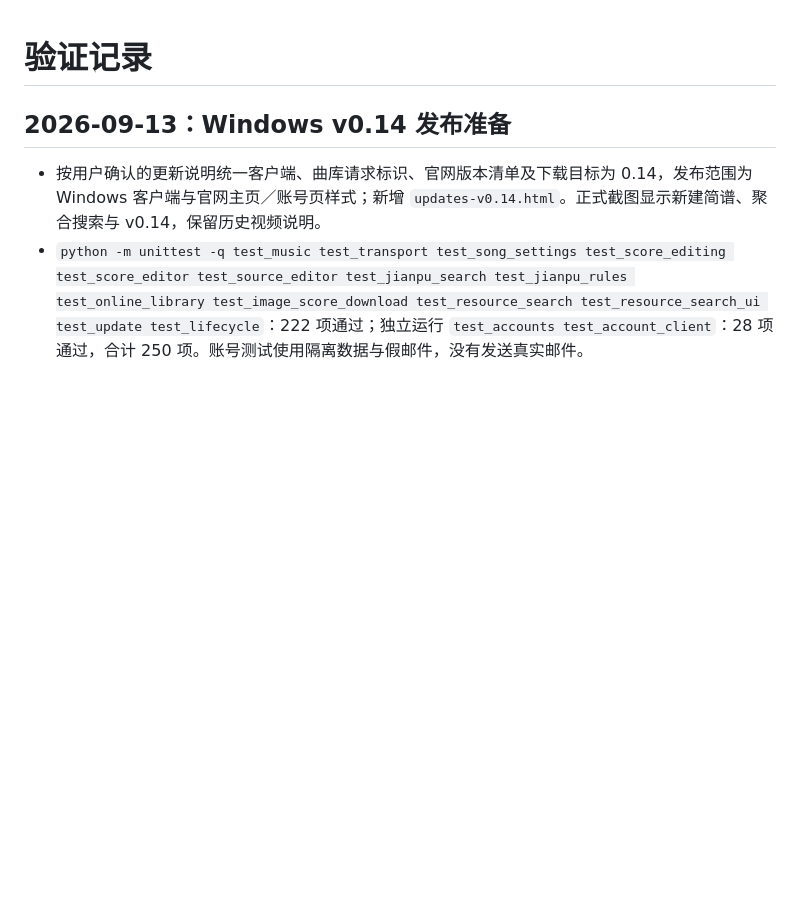
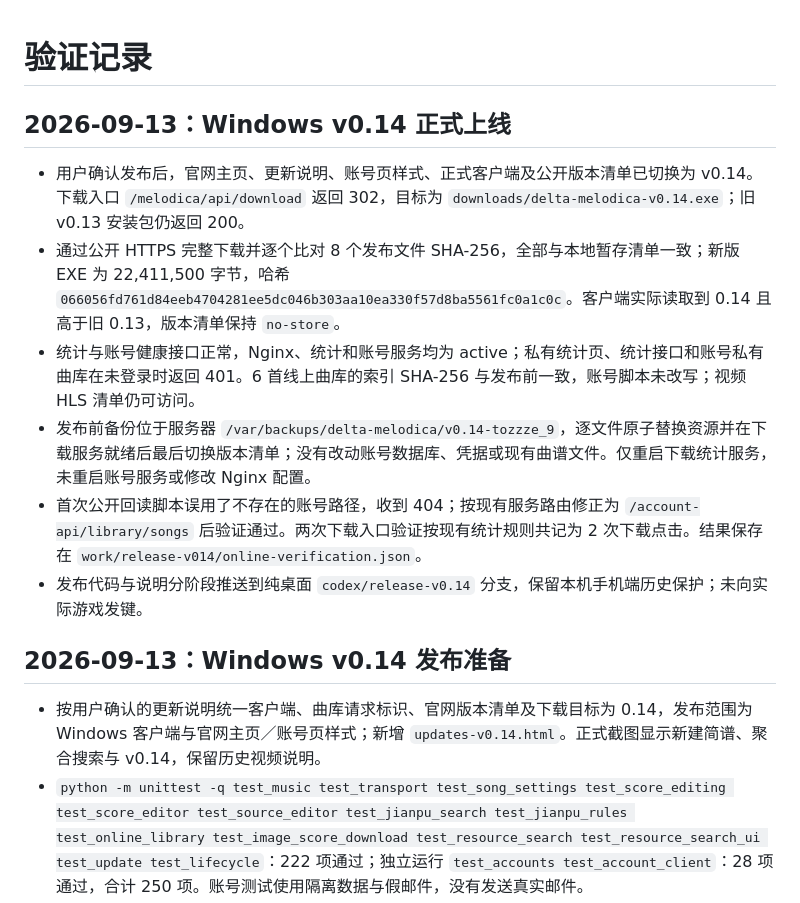
Before and after one commit to gujingyun/delta-melodica, a Markdown page: 验证记录.md, the part around the change. GitHub-like rendering; blank space fills up the shorter version.

```diff
--- a/验证记录.md
+++ b/验证记录.md
@@ -1,4 +1,13 @@
 # 验证记录
+
+## 2026-09-13：Windows v0.14 正式上线
+
+- 用户确认发布后，官网主页、更新说明、账号页样式、正式客户端及公开版本清单已切换为 v0.14。下载入口 `/melodica/api/download` 返回 302，目标为 `downloads/delta-melodica-v0.14.exe`；旧 v0.13 安装包仍返回 200。
+- 通过公开 HTTPS 完整下载并逐个比对 8 个发布文件 SHA-256，全部与本地暂存清单一致；新版 EXE 为 22,411,500 字节，哈希 `066056fd761d84eeb4704281ee5dc046b303aa10ea330f57d8ba5561fc0a1c0c`。客户端实际读取到 0.14 且高于旧 0.13，版本清单保持 `no-store`。
+- 统计与账号健康接口正常，Nginx、统计和账号服务均为 active；私有统计页、统计接口和账号私有曲库在未登录时返回 401。6 首线上曲库的索引 SHA-256 与发布前一致，账号脚本未改写；视频 HLS 清单仍可访问。
+- 发布前备份位于服务器 `/var/backups/delta-melodica/v0.14-tozzze_9`，逐文件原子替换资源并在下载服务就绪后最后切换版本清单；没有改动账号数据库、凭据或现有曲谱文件。仅重启下载统计服务，未重启账号服务或修改 Nginx 配置。
+- 首次公开回读脚本误用了不存在的账号路径，收到 404；按现有服务路由修正为 `/account-api/library/songs` 后验证通过。两次下载入口验证按现有统计规则共记为 2 次下载点击。结果保存在 `work/release-v014/online-verification.json`。
+- 发布代码与说明分阶段推送到纯桌面 `codex/release-v0.14` 分支，保留本机手机端历史保护；未向实际游戏发键。
 
 ## 2026-09-13：Windows v0.14 发布准备
 
```
Also changed, not shown: README.md (+3 -3 lines).
